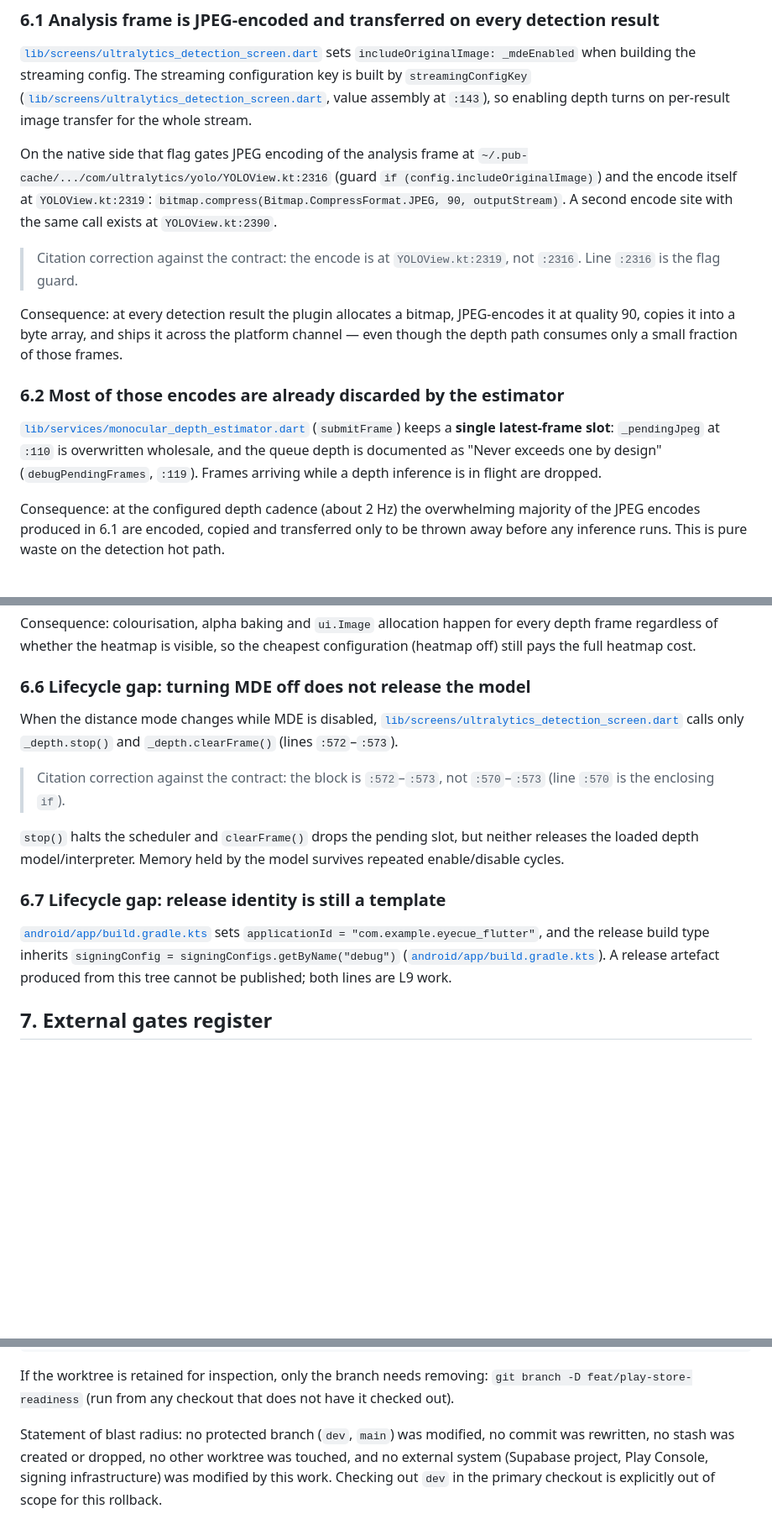
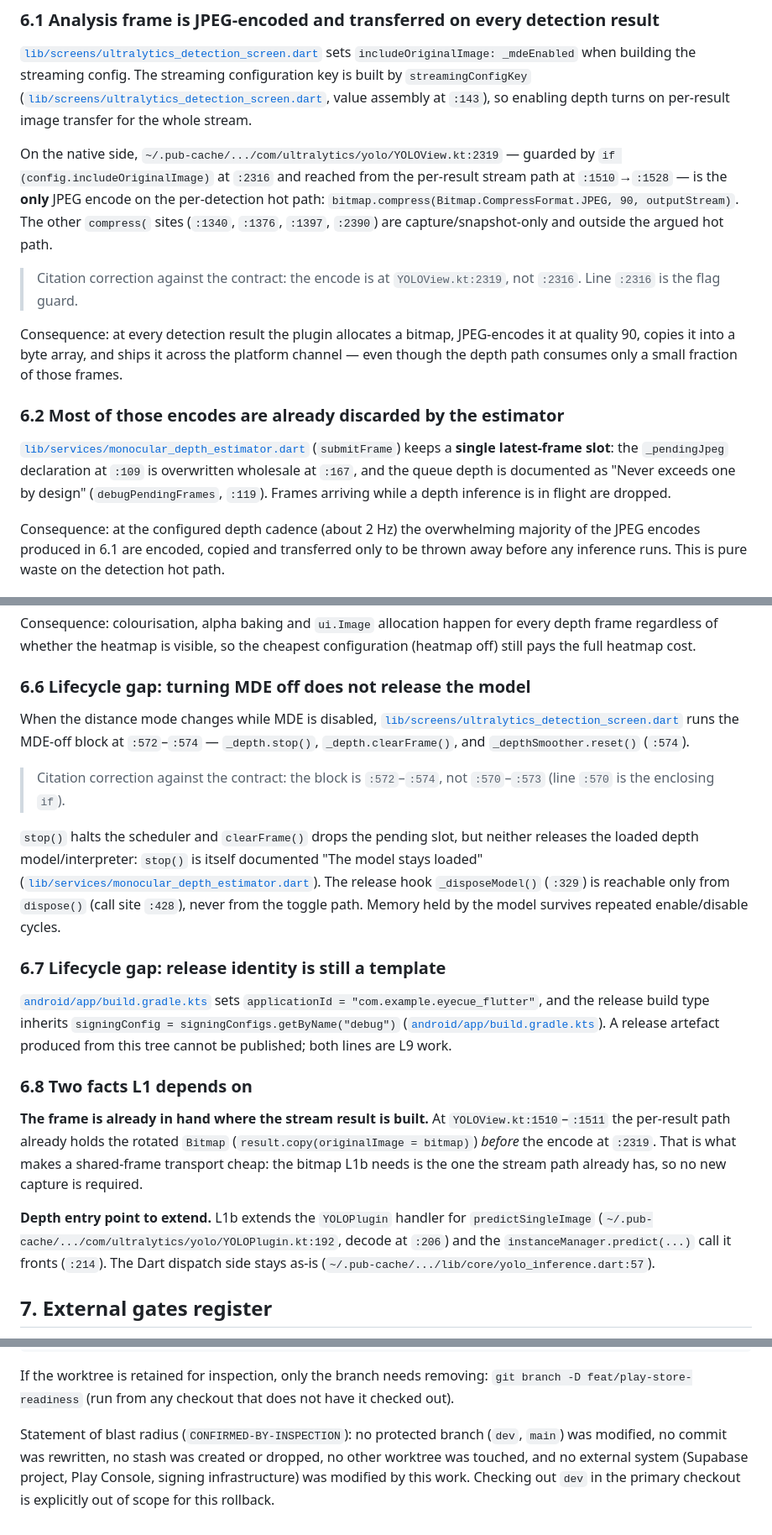
Before and after one commit to nmarcusg/eyecue_flutter, a Markdown page: docs/play-store-readiness.md, 3 parts joined by grey strips. Shown at 84% size. Rendered like a GitHub page; blank space fills up the shorter version.

Commit message:
docs(release): apply L0 reviewer corrections to the readiness ledger
Corrects the seven reviewer findings on the L0 ledger: the per-detection
hot-path encode is only YOLOView.kt:2319 and the other compress() sites are
capture-only; _pendingJpeg is declared at :109 and overwritten at :167; the
MDE-off block spans :572-:574 and the model release hook is unreachable from
the toggle path; predictSingleImage is cited at yolo_inference.dart:57-:58;
640x640 fallbacks are DepthEstimator.kt:30-:31; the blast-radius statement is
labelled; the L6 evidence cell uses the LABEL (required) shape.

Also records the decided L1 fork mechanics (vendored path dependency, AGPL
reproducibility) and the two facts L1 depends on: the rotated bitmap already
exists at the stream result site, and the depth entry point is the
predictSingleImage handler.

```diff
--- a/docs/play-store-readiness.md
+++ b/docs/play-store-readiness.md
@@ -181,11 +190,12 @@ streaming configuration key is built by `streamingConfigKey`
 value assembly at `:143`), so enabling depth turns on per-result image transfer for the
 whole stream.
 
-On the native side that flag gates JPEG encoding of the analysis frame at
-`~/.pub-cache/.../com/ultralytics/yolo/YOLOView.kt:2316` (guard
-`if (config.includeOriginalImage)`) and the encode itself at
-`YOLOView.kt:2319`: `bitmap.compress(Bitmap.CompressFormat.JPEG, 90, outputStream)`.
-A second encode site with the same call exists at `YOLOView.kt:2390`.
+On the native side, `~/.pub-cache/.../com/ultralytics/yolo/YOLOView.kt:2319` — guarded by
+`if (config.includeOriginalImage)` at `:2316` and reached from the per-result stream path
+at `:1510`→`:1528` — is the **only** JPEG encode on the per-detection hot path:
+`bitmap.compress(Bitmap.CompressFormat.JPEG, 90, outputStream)`. The other `compress(`
+sites (`:1340`, `:1376`, `:1397`, `:2390`) are capture/snapshot-only and outside the
+argued hot path.
 
 > Citation correction against the contract: the encode is at `YOLOView.kt:2319`,
 > not `:2316`. Line `:2316` is the flag guard.
@@ -197,10 +207,10 @@ even though the depth path consumes only a small fraction of those frames.
 ### 6.2 Most of those encodes are already discarded by the estimator
 
 [`lib/services/monocular_depth_estimator.dart`](../lib/services/monocular_depth_estimator.dart:156)
-(`submitFrame`) keeps a **single latest-frame slot**: `_pendingJpeg` at `:110` is
-overwritten wholesale, and the queue depth is documented as "Never exceeds one by
-design" (`debugPendingFrames`, `:119`). Frames arriving while a depth inference is
-in flight are dropped.
+(`submitFrame`) keeps a **single latest-frame slot**: the `_pendingJpeg` declaration at
+`:109` is overwritten wholesale at `:167`, and the queue depth is documented as "Never
+exceeds one by design" (`debugPendingFrames`, `:119`). Frames arriving while a depth
+inference is in flight are dropped.
 
 Consequence: at the configured depth cadence (about 2 Hz) the overwhelming majority of
 the JPEG encodes produced in 6.1 are encoded, copied and transferred only to be thrown
@@ -252,14 +263,18 @@ depth frame regardless of whether the heatmap is visible, so the cheapest config
 
 When the distance mode changes while MDE is disabled,
 [`lib/screens/ultralytics_detection_screen.dart`](../lib/screens/ultralytics_detection_screen.dart:572)
-calls only `_depth.stop()` and `_depth.clearFrame()` (lines `:572`–`:573`).
+runs the MDE-off block at `:572`–`:574` — `_depth.stop()`, `_depth.clearFrame()`, and
+`_depthSmoother.reset()` (`:574`).
 
-> Citation correction against the contract: the block is `:572`–`:573`, not
+> Citation correction against the contract: the block is `:572`–`:574`, not
 > `:570`–`:573` (line `:570` is the enclosing `if`).
 
 `stop()` halts the scheduler and `clearFrame()` drops the pending slot, but neither
-releases the loaded depth model/interpreter. Memory held by the model survives
-repeated enable/disable cycles.
+releases the loaded depth model/interpreter: `stop()` is itself documented "The model
+stays loaded" ([`lib/services/monocular_depth_estimator.dart`](../lib/services/monocular_depth_estimator.dart:303)).
+The release hook `_disposeModel()` (`:329`) is reachable only from `dispose()` (call
+site `:428`), never from the toggle path. Memory held by the model survives repeated
+enable/disable cycles.
 
 ### 6.7 Lifecycle gap: release identity is still a template
 
@@ -268,6 +283,19 @@ repeated enable/disable cycles.
 `signingConfig = signingConfigs.getByName("debug")`
 ([`android/app/build.gradle.kts`](../android/app/build.gradle.kts:34)). A release
 artefact produced from this tree cannot be published; both lines are L9 work.
+
+### 6.8 Two facts L1 depends on
+
+**The frame is already in hand where the stream result is built.** At
+`YOLOView.kt:1510`–`:1511` the per-result path already holds the rotated `Bitmap`
+(`result.copy(originalImage = bitmap)`) *before* the encode at `:2319`. That is what
+makes a shared-frame transport cheap: the bitmap L1b needs is the one the stream path
+already has, so no new capture is required.
+
+**Depth entry point to extend.** L1b extends the `YOLOPlugin` handler for
+`predictSingleImage` (`~/.pub-cache/.../com/ultralytics/yolo/YOLOPlugin.kt:192`, decode
+at `:206`) and the `instanceManager.predict(...)` call it fronts (`:214`). The Dart
+dispatch side stays as-is (`~/.pub-cache/.../lib/core/yolo_inference.dart:57`).
 
 ## 7. External gates register
 
@@ -318,8 +346,8 @@ If the worktree is retained for inspection, only the branch needs removing:
 `git branch -D feat/play-store-readiness` (run from any checkout that does not have it
 checked out).
 
-Statement of blast radius: no protected branch (`dev`, `main`) was modified, no commit
-was rewritten, no stash was created or dropped, no other worktree was touched, and no
-external system (Supabase project, Play Console, signing infrastructure) was modified by
-this work. Checking out `dev` in the primary checkout is explicitly out of scope for
-this rollback.
+Statement of blast radius (`CONFIRMED-BY-INSPECTION`): no protected branch (`dev`,
+`main`) was modified, no commit was rewritten, no stash was created or dropped, no other
+worktree was touched, and no external system (Supabase project, Play Console, signing
+infrastructure) was modified by this work. Checking out `dev` in the primary checkout is
+explicitly out of scope for this rollback.
```
Also changed, not shown: other parts of docs/play-store-readiness.md (+13 -3 lines).
